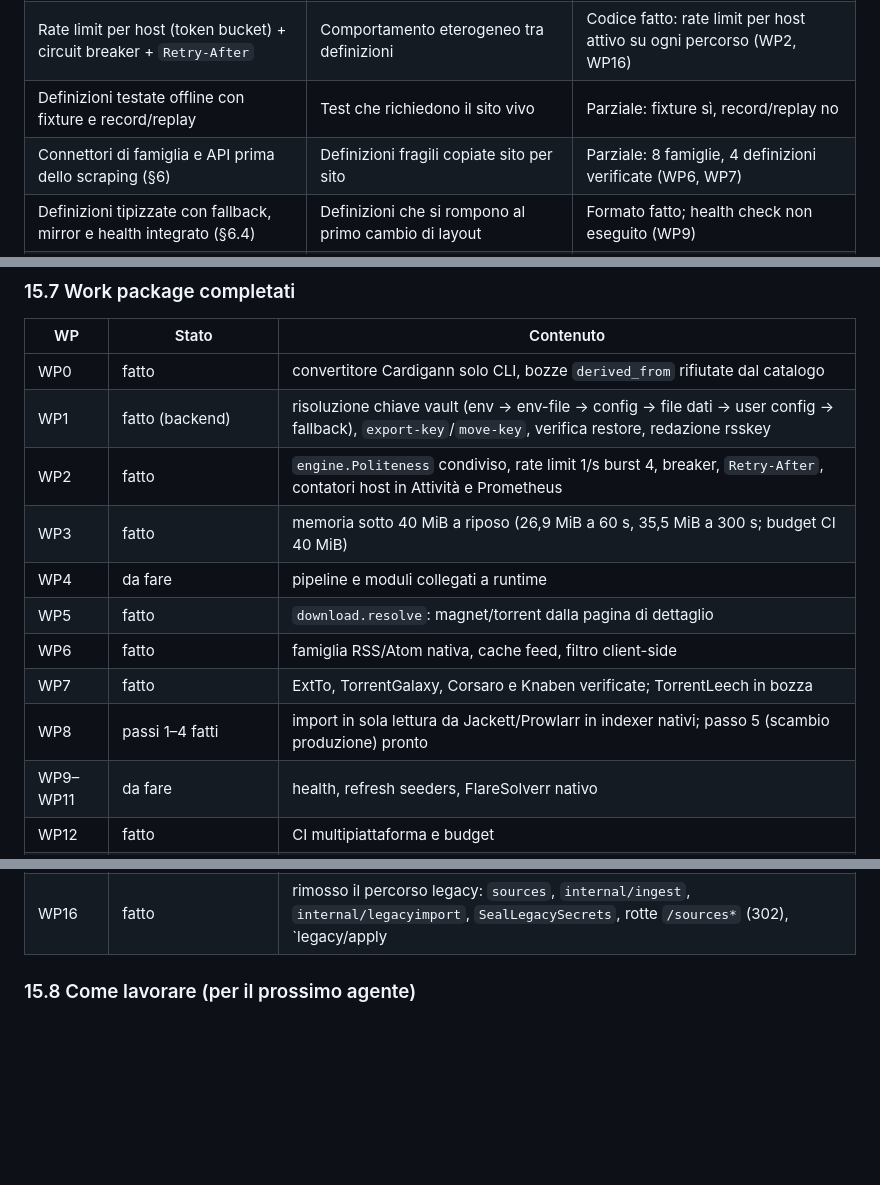
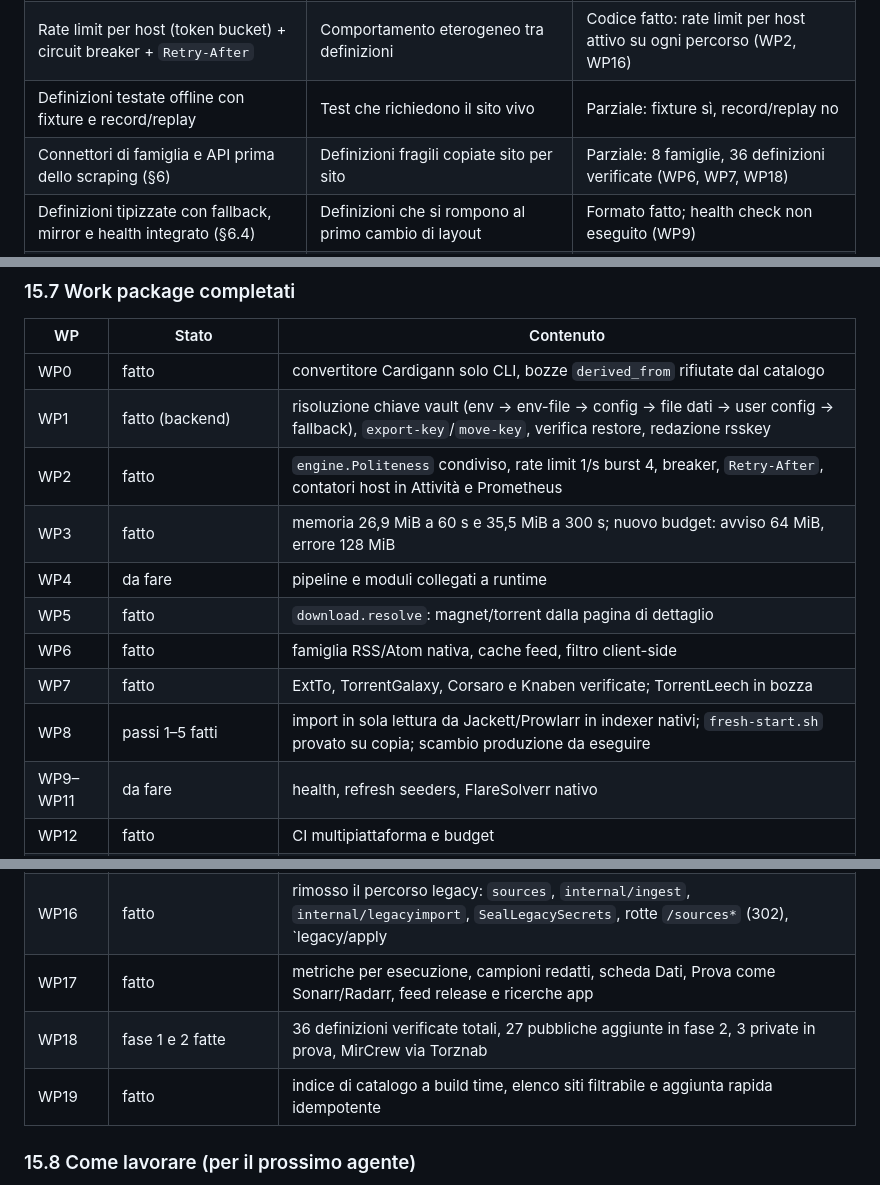
Before and after one commit to buzzqw/indexarr, a Markdown page: indexarr2.md, 3 parts joined by grey strips. Drawn GitHub-style; blank space fills up the shorter version.

Commit message:
Record the WP18 phase 2, WP19 and fresh-start results

```diff
--- a/indexarr2.md
+++ b/indexarr2.md
@@ -131,7 +131,7 @@ in indexarr.
 | Provenance multi-indexer ("visto da 3 indexer") con scelta del link migliore | Duplicati e perdita di informazione | Codice fatto; in produzione vuota (WP8) |
 | Rate limit per host (token bucket) + circuit breaker + `Retry-After` | Comportamento eterogeneo tra definizioni | Codice fatto: rate limit per host attivo su ogni percorso (WP2, WP16) |
 | Definizioni testate offline con fixture e record/replay | Test che richiedono il sito vivo | Parziale: fixture sì, record/replay no |
-| Connettori di famiglia e API prima dello scraping (§6) | Definizioni fragili copiate sito per sito | Parziale: 8 famiglie, 4 definizioni verificate (WP6, WP7) |
+| Connettori di famiglia e API prima dello scraping (§6) | Definizioni fragili copiate sito per sito | Parziale: 8 famiglie, 36 definizioni verificate (WP6, WP7, WP18) |
 | Definizioni tipizzate con fallback, mirror e health integrato (§6.4) | Definizioni che si rompono al primo cambio di layout | Formato fatto; health check non eseguito (WP9) |
 | Seeders aggiornati: TTL e refresh dei risultati restituiti dalla cache | Seeders vecchi che falsano le scelte delle \*arr | Da fare (WP10) |
 | Vault per credenziali e cookie | Credenziali in chiaro | Fatto lato backend: chiave fuori dai dati e segreti degli indexer cifrati (WP1) |
@@ -716,12 +716,12 @@ strict) e `./sim/run.sh`.
 | WP0 | fatto | convertitore Cardigann solo CLI, bozze `derived_from` rifiutate dal catalogo |
 | WP1 | fatto (backend) | risoluzione chiave vault (env → env-file → config → file dati → user config → fallback), `export-key`/`move-key`, verifica restore, redazione rsskey |
 | WP2 | fatto | `engine.Politeness` condiviso, rate limit 1/s burst 4, breaker, `Retry-After`, contatori host in Attività e Prometheus |
-| WP3 | fatto | memoria sotto 40 MiB a riposo (26,9 MiB a 60 s, 35,5 MiB a 300 s; budget CI 40 MiB) |
+| WP3 | fatto | memoria 26,9 MiB a 60 s e 35,5 MiB a 300 s; nuovo budget: avviso 64 MiB, errore 128 MiB |
 | WP4 | da fare | pipeline e moduli collegati a runtime |
 | WP5 | fatto | `download.resolve`: magnet/torrent dalla pagina di dettaglio |
 | WP6 | fatto | famiglia RSS/Atom nativa, cache feed, filtro client-side |
 | WP7 | fatto | ExtTo, TorrentGalaxy, Corsaro e Knaben verificate; TorrentLeech in bozza |
-| WP8 | passi 1–4 fatti | import in sola lettura da Jackett/Prowlarr in indexer nativi; passo 5 (scambio produzione) pronto |
+| WP8 | passi 1–5 fatti | import in sola lettura da Jackett/Prowlarr in indexer nativi; `fresh-start.sh` provato su copia; scambio produzione da eseguire |
 | WP9–WP11 | da fare | health, refresh seeders, FlareSolverr nativo |
 | WP12 | fatto | CI multipiattaforma e budget |
 | WP13 | da fare | parità residua (import applicato completo, Mylar3/LazyLibrarian, rollback sync, notifiche health/grab) |
@@ -729,6 +729,9 @@ strict) e `./sim/run.sh`.
 | WP-R | fatto | dettagli dopo limit/dedup, fixture senza symlink, build Windows, redazione, `example-html` |
 | WP15 | da fare | parametri condizionali nelle definizioni (v1.1) |
 | WP16 | fatto | rimosso il percorso legacy: `sources`, `internal/ingest`, `internal/legacyimport`, `SealLegacySecrets`, rotte `/sources*` (302), `legacy/apply|revert`, tab Nativi/Legacy, definizioni `legacy-*`, chiavi i18n orfane |
+| WP17 | fatto | metriche per esecuzione, campioni redatti, scheda Dati, Prova come Sonarr/Radarr, feed release e ricerche app |
+| WP18 | fase 1 e 2 fatte | 36 definizioni verificate totali, 27 pubbliche aggiunte in fase 2, 3 private in prova, MirCrew via Torznab |
+| WP19 | fatto | indice di catalogo a build time, elenco siti filtrabile e aggiunta rapida idempotente |
 
 ### 15.8 Come lavorare (per il prossimo agente)
 
```
Also changed, not shown: other parts of indexarr2.md (+1 -1 lines), docs/NEXT-STEPS.md (+3 -3 lines).
